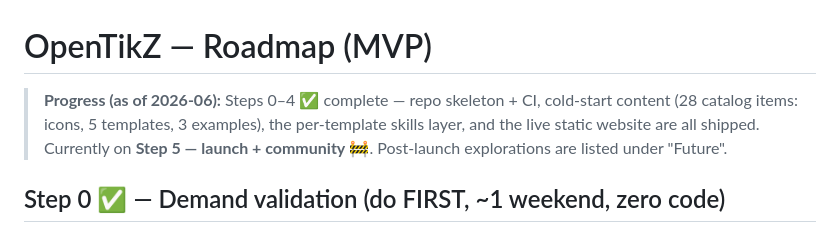
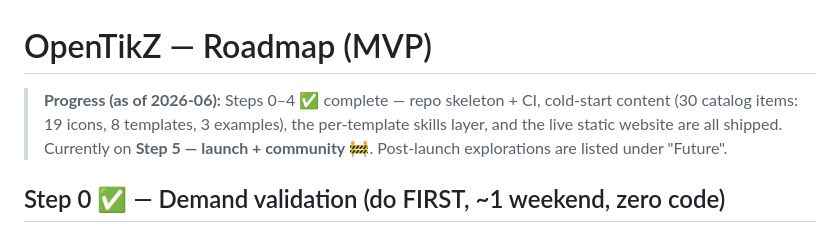
Before and after one commit to opentikz/opentikz, a Markdown page: docs/ROADMAP.md, the part around the change. Drawn GitHub-style.

```diff
--- a/docs/ROADMAP.md
+++ b/docs/ROADMAP.md
@@ -1,7 +1,7 @@
 # OpenTikZ — Roadmap (MVP)
 
 > **Progress (as of 2026-06):** Steps 0–4 ✅ complete — repo skeleton + CI,
-> cold-start content (28 catalog items: icons, 5 templates, 3 examples), the
+> cold-start content (30 catalog items: 19 icons, 8 templates, 3 examples), the
 > per-template skills layer, and the live static website are all shipped.
 > Currently on **Step 5 — launch + community** 🚧. Post-launch explorations are
 > listed under "Future".
```
Also changed, not shown: CLAUDE.md (+1 -1 lines), README.md (+11 -30 lines).
